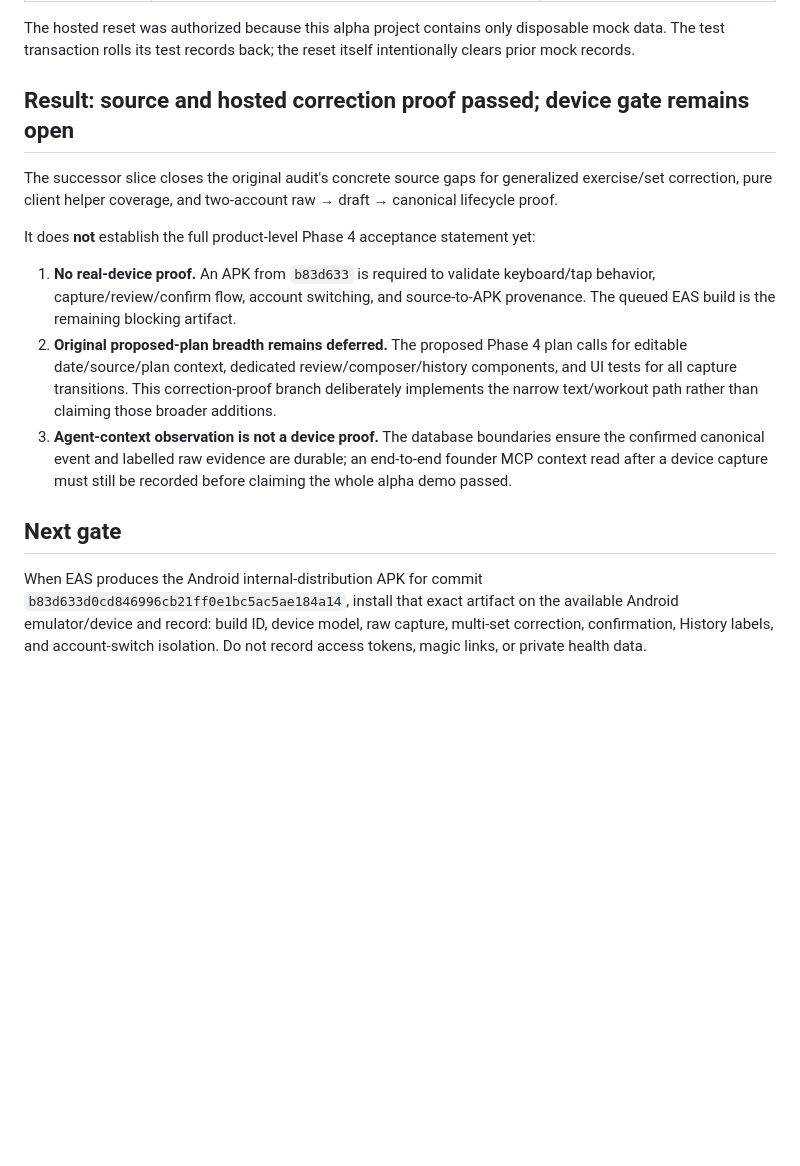
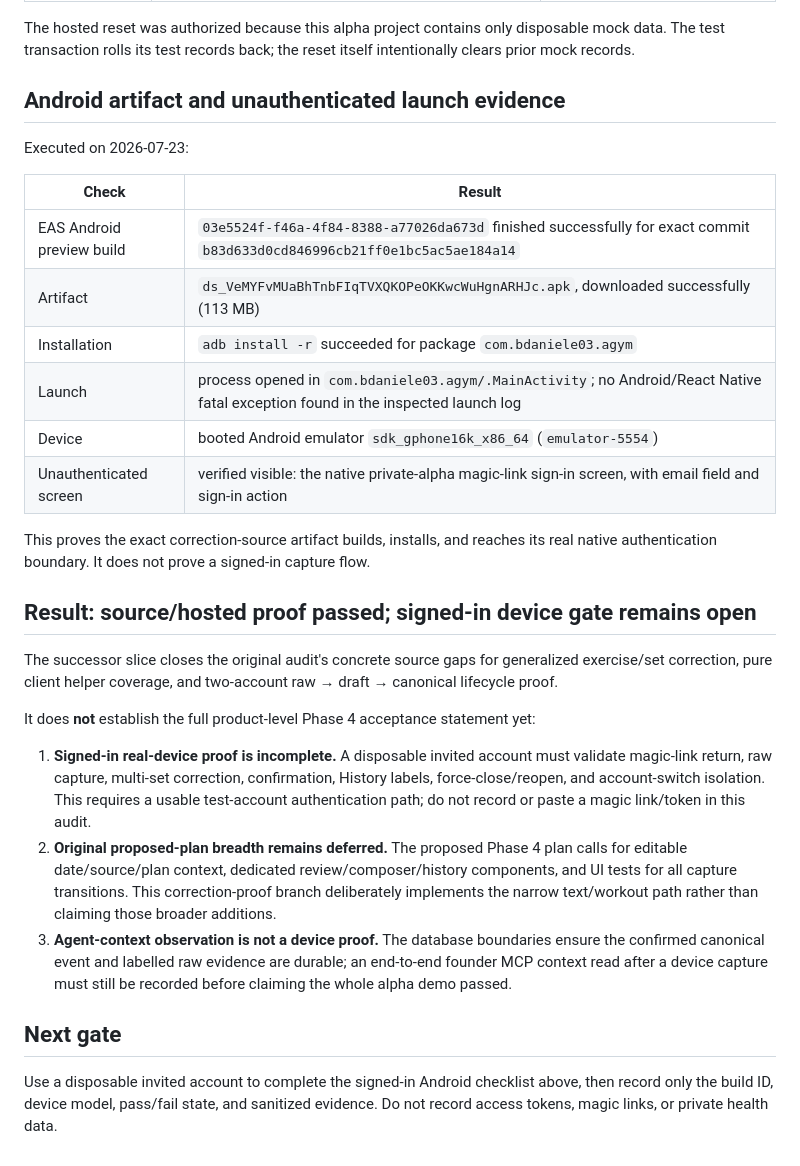
Before and after one commit to DQuantB/agym, a Markdown page: docs/mobile/phase-4-living-alpha-audit.md, the part around the change. Rendered like a GitHub page; blank space fills up the shorter version.

Commit message:
docs(mobile): record Android build launch proof

```diff
--- a/docs/mobile/phase-4-living-alpha-audit.md
+++ b/docs/mobile/phase-4-living-alpha-audit.md
@@ -31,16 +31,31 @@ Executed against this source on 2026-07-23:
 
 The hosted reset was authorized because this alpha project contains only disposable mock data. The test transaction rolls its test records back; the reset itself intentionally clears prior mock records.
 
-## Result: source and hosted correction proof passed; device gate remains open
+## Android artifact and unauthenticated launch evidence
+
+Executed on 2026-07-23:
+
+| Check | Result |
+|---|---|
+| EAS Android preview build | `03e5524f-f46a-4f84-8388-a77026da673d` finished successfully for exact commit `b83d633d0cd846996cb21ff0e1bc5ac5ae184a14` |
+| Artifact | `ds_VeMYFvMUaBhTnbFIqTVXQKOPeOKKwcWuHgnARHJc.apk`, downloaded successfully (113 MB) |
+| Installation | `adb install -r` succeeded for package `com.bdaniele03.agym` |
+| Launch | process opened in `com.bdaniele03.agym/.MainActivity`; no Android/React Native fatal exception found in the inspected launch log |
+| Device | booted Android emulator `sdk_gphone16k_x86_64` (`emulator-5554`) |
+| Unauthenticated screen | verified visible: the native private-alpha magic-link sign-in screen, with email field and sign-in action |
+
+This proves the exact correction-source artifact builds, installs, and reaches its real native authentication boundary. It does not prove a signed-in capture flow.
+
+## Result: source/hosted proof passed; signed-in device gate remains open
 
 The successor slice closes the original audit's concrete source gaps for generalized exercise/set correction, pure client helper coverage, and two-account raw → draft → canonical lifecycle proof.
 
 It does **not** establish the full product-level Phase 4 acceptance statement yet:
 
-1. **No real-device proof.** An APK from `b83d633` is required to validate keyboard/tap behavior, capture/review/confirm flow, account switching, and source-to-APK provenance. The queued EAS build is the remaining blocking artifact.
+1. **Signed-in real-device proof is incomplete.** A disposable invited account must validate magic-link return, raw capture, multi-set correction, confirmation, History labels, force-close/reopen, and account-switch isolation. This requires a usable test-account authentication path; do not record or paste a magic link/token in this audit.
 2. **Original proposed-plan breadth remains deferred.** The proposed Phase 4 plan calls for editable date/source/plan context, dedicated review/composer/history components, and UI tests for all capture transitions. This correction-proof branch deliberately implements the narrow text/workout path rather than claiming those broader additions.
 3. **Agent-context observation is not a device proof.** The database boundaries ensure the confirmed canonical event and labelled raw evidence are durable; an end-to-end founder MCP context read after a device capture must still be recorded before claiming the whole alpha demo passed.
 
 ## Next gate
 
-When EAS produces the Android internal-distribution APK for commit `b83d633d0cd846996cb21ff0e1bc5ac5ae184a14`, install that exact artifact on the available Android emulator/device and record: build ID, device model, raw capture, multi-set correction, confirmation, History labels, and account-switch isolation. Do not record access tokens, magic links, or private health data.
+Use a disposable invited account to complete the signed-in Android checklist above, then record only the build ID, device model, pass/fail state, and sanitized evidence. Do not record access tokens, magic links, or private health data.
```
